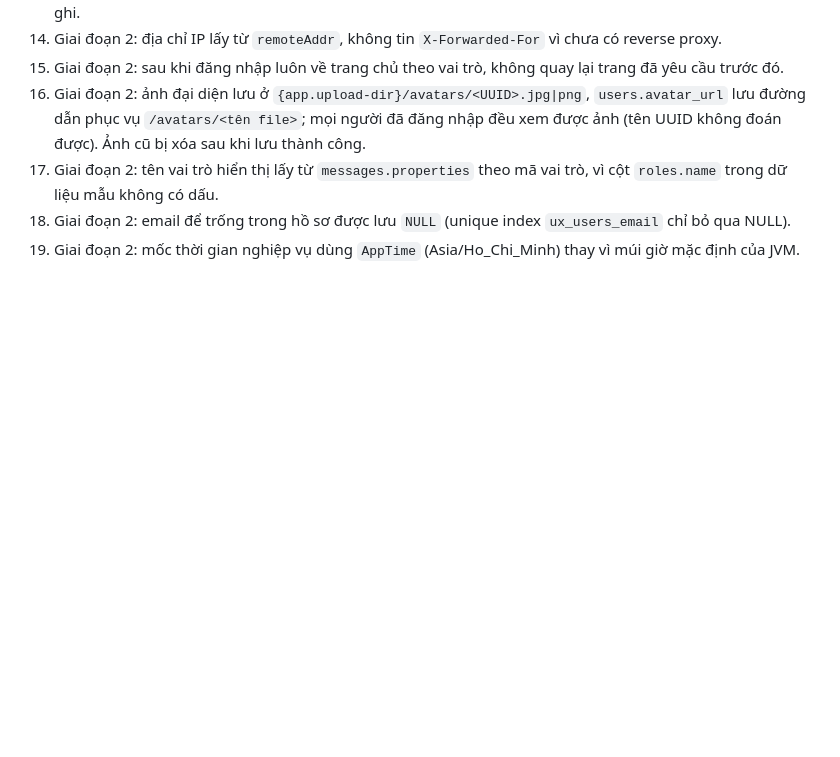
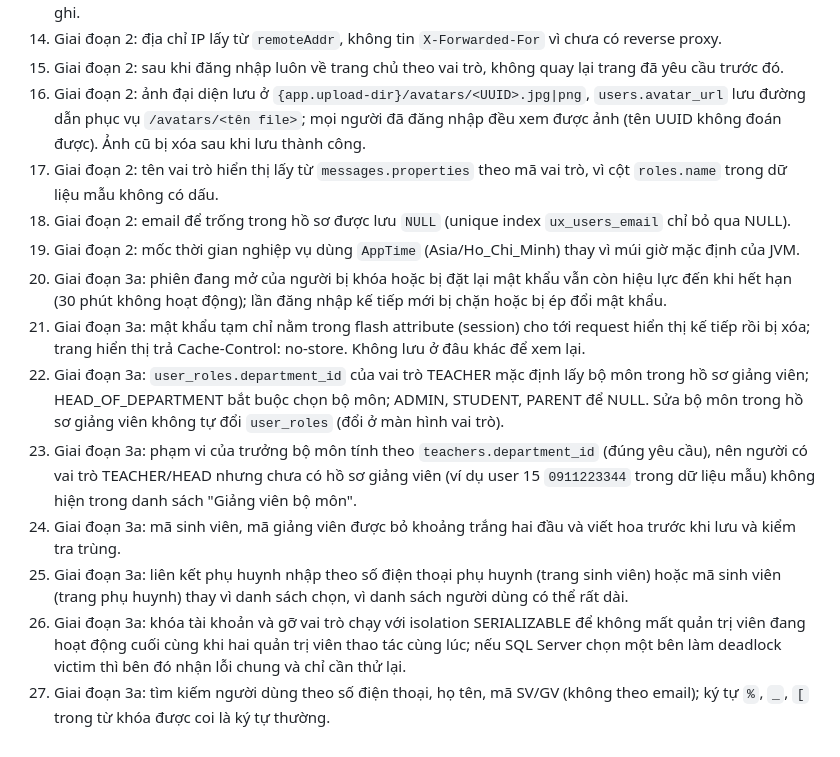
Before and after one commit to hungluu2405/FPT-Contact_Book_Official, a Markdown page: docs/ASSUMPTIONS.md, the part around the change. Rendered like a GitHub page; blank space fills up the shorter version.

Commit message:
docs: record phase 3a assumptions
Co-Authored-By: Claude Opus 5.5 <noreply@anthropic.com>

```diff
--- a/docs/ASSUMPTIONS.md
+++ b/docs/ASSUMPTIONS.md
@@ -19,3 +19,11 @@
 17. Giai đoạn 2: tên vai trò hiển thị lấy từ `messages.properties` theo mã vai trò, vì cột `roles.name` trong dữ liệu mẫu không có dấu.
 18. Giai đoạn 2: email để trống trong hồ sơ được lưu `NULL` (unique index `ux_users_email` chỉ bỏ qua NULL).
 19. Giai đoạn 2: mốc thời gian nghiệp vụ dùng `AppTime` (Asia/Ho_Chi_Minh) thay vì múi giờ mặc định của JVM.
+20. Giai đoạn 3a: phiên đang mở của người bị khóa hoặc bị đặt lại mật khẩu vẫn còn hiệu lực đến khi hết hạn (30 phút không hoạt động); lần đăng nhập kế tiếp mới bị chặn hoặc bị ép đổi mật khẩu.
+21. Giai đoạn 3a: mật khẩu tạm chỉ nằm trong flash attribute (session) cho tới request hiển thị kế tiếp rồi bị xóa; trang hiển thị trả Cache-Control: no-store. Không lưu ở đâu khác để xem lại.
+22. Giai đoạn 3a: `user_roles.department_id` của vai trò TEACHER mặc định lấy bộ môn trong hồ sơ giảng viên; HEAD_OF_DEPARTMENT bắt buộc chọn bộ môn; ADMIN, STUDENT, PARENT để NULL. Sửa bộ môn trong hồ sơ giảng viên không tự đổi `user_roles` (đổi ở màn hình vai trò).
+23. Giai đoạn 3a: phạm vi của trưởng bộ môn tính theo `teachers.department_id` (đúng yêu cầu), nên người có vai trò TEACHER/HEAD nhưng chưa có hồ sơ giảng viên (ví dụ user 15 `0911223344` trong dữ liệu mẫu) không hiện trong danh sách "Giảng viên bộ môn".
+24. Giai đoạn 3a: mã sinh viên, mã giảng viên được bỏ khoảng trắng hai đầu và viết hoa trước khi lưu và kiểm tra trùng.
+25. Giai đoạn 3a: liên kết phụ huynh nhập theo số điện thoại phụ huynh (trang sinh viên) hoặc mã sinh viên (trang phụ huynh) thay vì danh sách chọn, vì danh sách người dùng có thể rất dài.
+26. Giai đoạn 3a: khóa tài khoản và gỡ vai trò chạy với isolation SERIALIZABLE để không mất quản trị viên đang hoạt động cuối cùng khi hai quản trị viên thao tác cùng lúc; nếu SQL Server chọn một bên làm deadlock victim thì bên đó nhận lỗi chung và chỉ cần thử lại.
+27. Giai đoạn 3a: tìm kiếm người dùng theo số điện thoại, họ tên, mã SV/GV (không theo email); ký tự `%`, `_`, `[` trong từ khóa được coi là ký tự thường.
```
